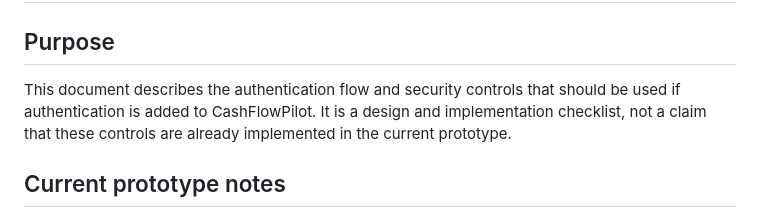
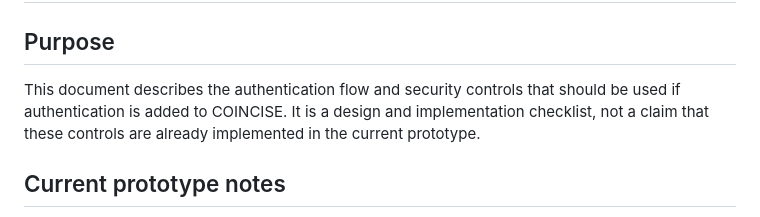
Before and after one commit to DarshanMNgo/Srujana_hackathon2026_coincise, a Markdown page: AUTHENTICATION.md, the part around the change. Rendered like a GitHub page.

Commit message:
Rename app to COINCISE

```diff
--- a/AUTHENTICATION.md
+++ b/AUTHENTICATION.md
@@ -2,7 +2,7 @@
 
 ## Purpose
 
-This document describes the authentication flow and security controls that should be used if authentication is added to CashFlowPilot. It is a design and implementation checklist, not a claim that these controls are already implemented in the current prototype.
+This document describes the authentication flow and security controls that should be used if authentication is added to COINCISE. It is a design and implementation checklist, not a claim that these controls are already implemented in the current prototype.
 
 ## Current prototype notes
 
```
